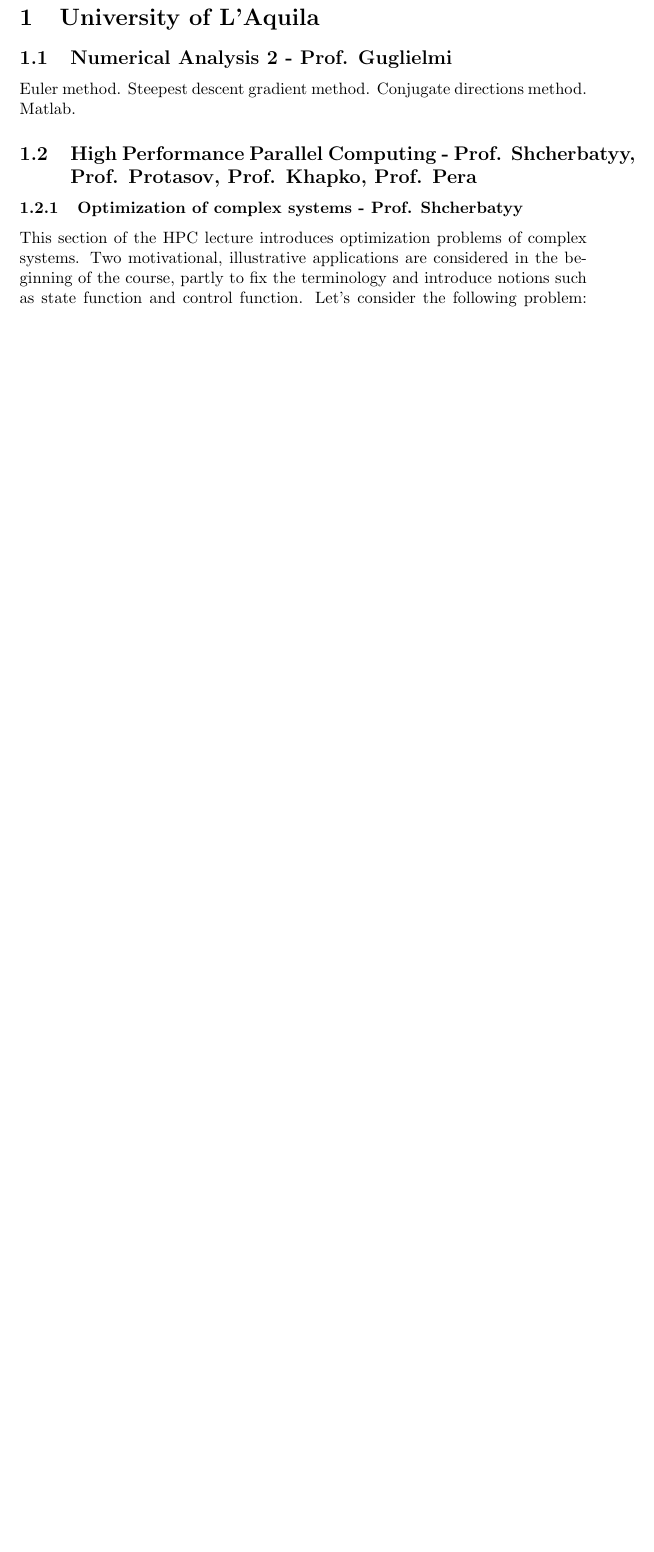
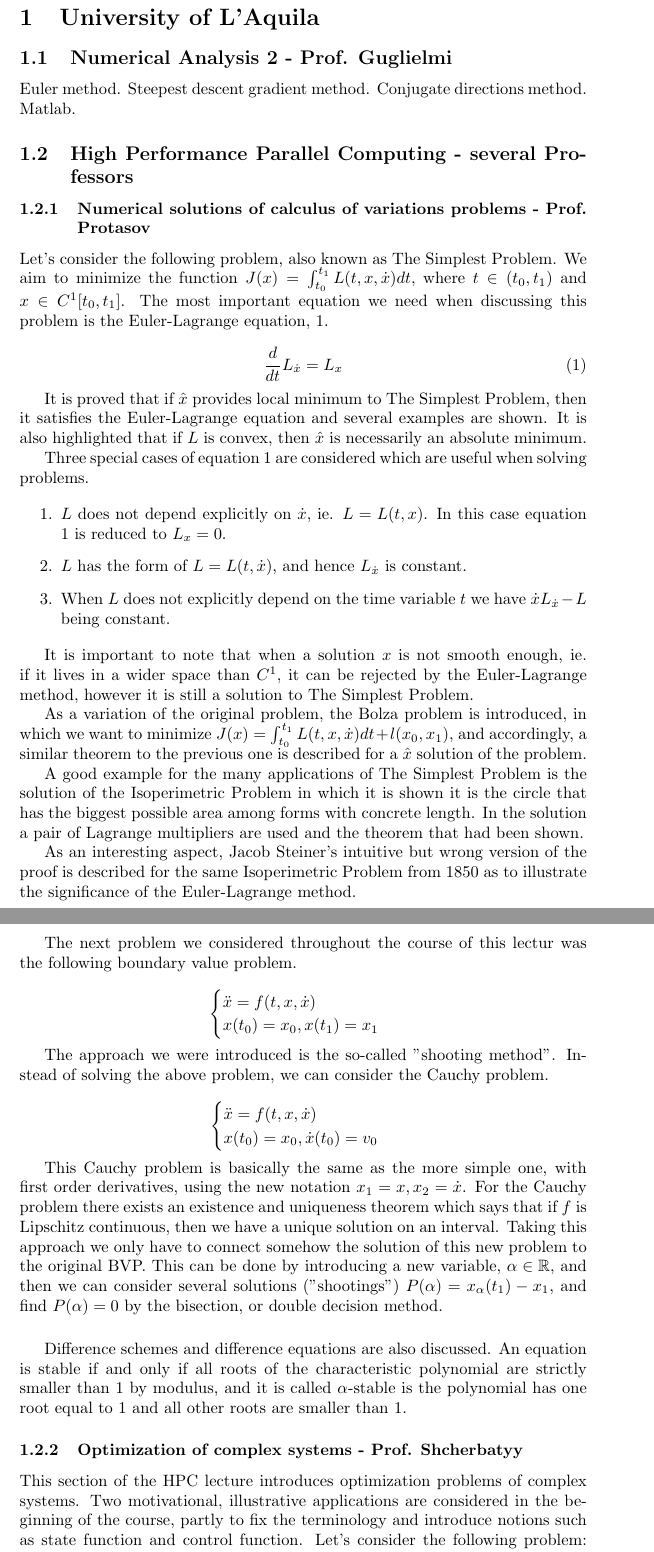
Before and after one commit to msjuhasznora/mathsgitrepo, a LaTeX paper (activities.tex): part of page 5 of 10 before the commit and two parts of pages 5 and 6 of 11 after it, the two joined at a grey line, cut so that both start at the same text, the shorter picture padded with empty space. Compiled offline with pdfLaTeX.

Commit message:
Prof. Protasov lecture description

```diff
--- a/activities.tex
+++ b/activities.tex
@@ -3,6 +3,12 @@
 \usepackage{amssymb}
 \usepackage{amsmath}
 \usepackage{commath}
+
+\usepackage{outlines}
+
+\usepackage{enumitem}
+\setlist[enumerate,2]{label=\roman*)}
+\setlist[enumerate,3]{label=\alph*)}
 
 %PREAMBLE
 \title{Activities 2016 / 2017}
@@ -30,7 +36,58 @@ This document describes the university classes, GSSI classes, summer schools and
 \subsection{Numerical Analysis 2 - Prof. Guglielmi}
 Euler method. Steepest descent gradient method. Conjugate directions method. Matlab.
 
-\subsection{High Performance Parallel Computing - Prof. Shcherbatyy, Prof. Protasov, Prof. Khapko, Prof. Pera}
+\subsection{High Performance Parallel Computing - several Professors}
+
+\subsubsection{Numerical solutions of calculus of variations problems - Prof. Protasov}
+Let's consider the following problem, also known as The Simplest Problem. We aim to minimize the function $J(x) = \int_{t_0}^{t_1}L(t,x,\dot{x})dt ,$ where $t \in (t_0,t_1)$ and $x \in C^1[t_0,t_1]$. The most important equation we need when discussing this problem is the Euler-Lagrange equation, \ref{eq:eulerlagrange}.
+
+\begin{equation} \label{eq:eulerlagrange}
+\frac{d}{dt}L_{\dot{x}} = L_x
+\end{equation}
+
+It is proved that if $\hat{x}$ provides local minimum to The Simplest Problem, then it satisfies the Euler-Lagrange equation and several examples are shown. It is also highlighted that if $L$ is convex, then $\hat{x}$ is necessarily an absolute minimum.
+
+Three special cases of equation \ref{eq:eulerlagrange} are considered which are useful when solving problems.
+
+\begin{outline}[enumerate]
+
+\1 $L$ does not depend explicitly on $\dot{x}$, ie. $L = L(t,x)$. In this case equation \ref{eq:eulerlagrange} is reduced to $L_x = 0$.
+\1 $L$ has the form of $L = L(t, \dot{x})$, and hence $L_{\dot{x}}$ is constant.
+\1 When $L$ does not explicitly depend on the time variable $t$ we have $\dot{x}L_{\dot{x}} - L$ being constant.
+
+\end{outline}
+
+It is important to note that when a solution $x$ is not smooth enough, ie. if it lives in a wider space than $C^1$, it can be rejected by the Euler-Lagrange method, however it is still a solution to The Simplest Problem.
+
+As a variation of the original problem, the Bolza problem is introduced, in which we want to minimize $J(x) = \int_{t_0}^{t_1}L(t,x,\dot{x})dt + l(x_0, x_1)$, and accordingly, a similar theorem to the previous one is described for a $\hat{x}$ solution of the problem.
+
+A good example for the many applications of The Simplest Problem is the solution of the Isoperimetric Problem in which it is shown it is the circle that has the biggest possible area among forms with concrete length. In the solution a pair of Lagrange multipliers are used and the theorem that had been shown.
+
+As an interesting aspect, Jacob Steiner's intuitive but wrong version of the proof is described for the same Isoperimetric Problem from 1850  as to illustrate the significance of the Euler-Lagrange method.
+
+The next problem we considered throughout the course of this lectur was the following boundary value problem.
+
+\[
+   \begin{cases}
+               \ddot{x} = f(t,x,\dot{x})\\
+               x(t_0) = x_0, x(t_1) = x_1
+   \end{cases}
+\]
+
+The approach we were introduced is the so-called "shooting method".
+Instead of solving the above problem, we can consider the Cauchy problem.
+
+\[
+   \begin{cases}
+               \ddot{x} = f(t,x,\dot{x})\\
+               x(t_0) = x_0, \dot{x}(t_0) = v_0
+   \end{cases}
+\]
+
+This Cauchy problem is basically the same as the more simple one, with first order derivatives, using the new notation $x_1 = x, x_2 = \dot{x}$. For the Cauchy problem there exists an existence and uniqueness theorem which says that if $f$ is Lipschitz continuous, then we have a unique solution on an interval. Taking this approach we only have to connect somehow the solution of this new problem to the original BVP. This can be done by introducing a new variable, $\alpha \in \mathbb{R}$, and then we can consider several solutions ("shootings") $P(\alpha) = x_{\alpha}(t_1) - x_1$, and find $P(\alpha) = 0$ by the bisection, or double decision method.
+
+\vspace{5mm}
+Difference schemes and difference equations are also discussed. An equation is stable if and only if all roots of the characteristic polynomial are strictly smaller than $1$ by modulus, and it is called $\alpha$-stable is the polynomial has one root equal to $1$ and all other roots are smaller than $1$.
 
 \subsubsection{Optimization of complex systems - Prof. Shcherbatyy}
 This section of the HPC lecture introduces optimization problems of complex systems. Two motivational, illustrative applications are considered in the beginning of the course, partly to fix the terminology and introduce notions such as state function and control function. Let's consider the following problem: how to boil a potato by heating its boundary in an optimal way. To put in into mathematical forms, let $\Omega$ be the potato, $\Gamma$ its boundary. Let $u(x)$ denote the heat source or the control function on $\Gamma$, and finally let $y(x)$ be the temperature, or in other words, the state function in $\Omega$.
```
Also changed, not shown: activities.pdf, activities.tex (6 more changed lines).
